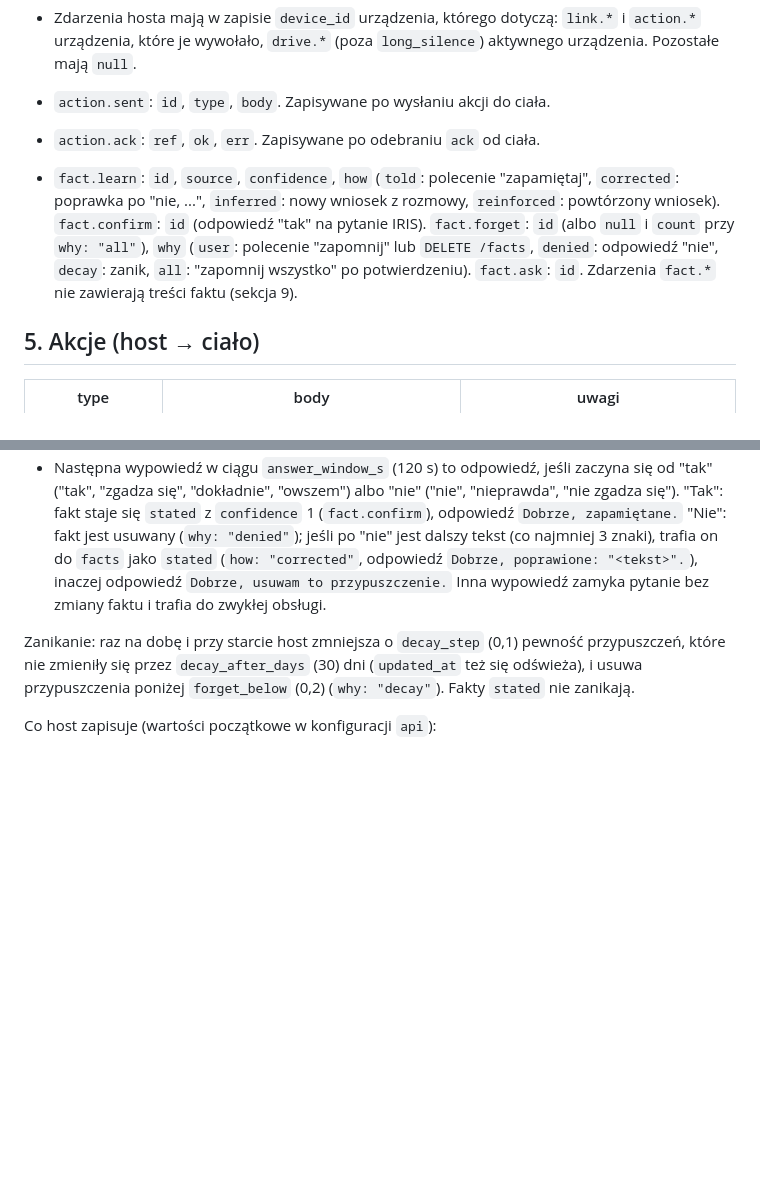
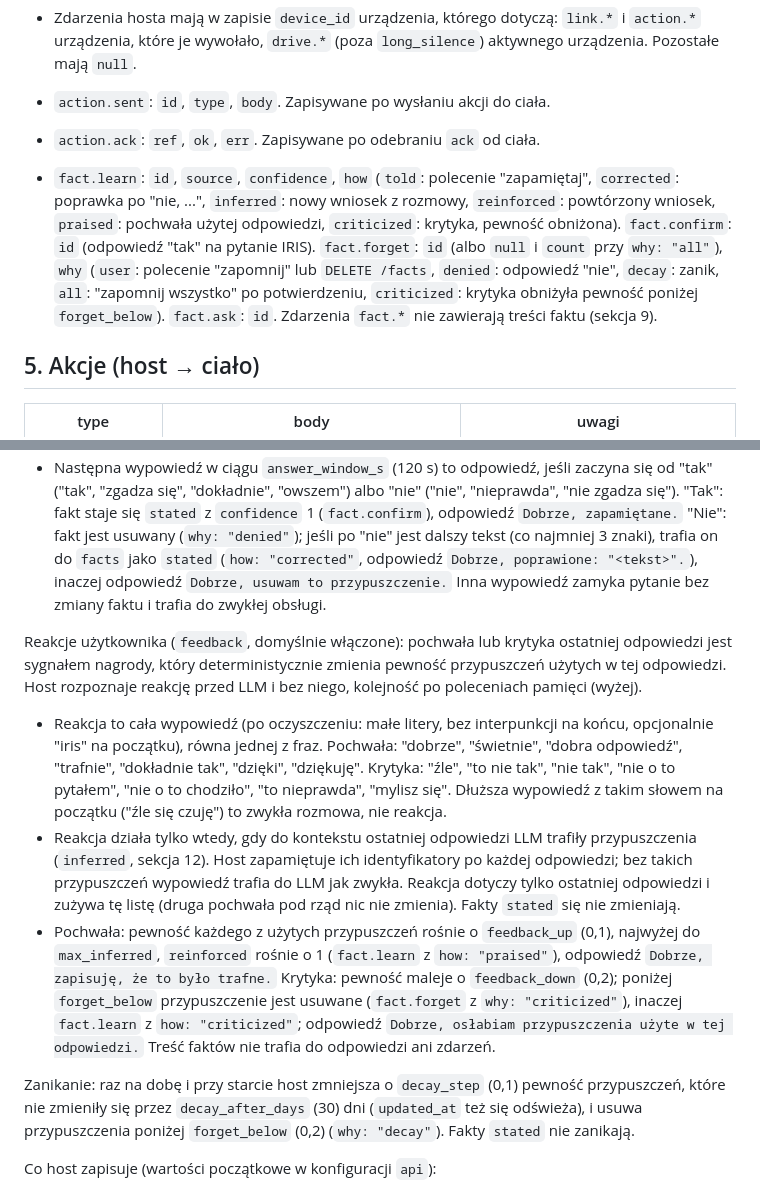
Before and after one commit to Kajetan98/Iris, a Markdown page: docs/spec.md, 2 parts joined by grey strips. Rendered like a GitHub page; blank space fills up the shorter version.

Commit message:
Spec: user reactions as a reward signal for guesses (section 9)
Co-Authored-By: Claude Sonnet 5.5 <noreply@anthropic.com>
Claude-Session: https://claude.ai/code/session_01W22CBNsUZaHaWem7SKLtqT

```diff
--- a/docs/spec.md
+++ b/docs/spec.md
@@ -88,7 +88,7 @@ Host serwuje klienta pod `/app/` (pliki publiczne, sekcja 10). Ten sam klient dz
 
 - `action.sent`: `id`, `type`, `body`. Zapisywane po wysłaniu akcji do ciała.
 - `action.ack`: `ref`, `ok`, `err`. Zapisywane po odebraniu `ack` od ciała.
-- `fact.learn`: `id`, `source`, `confidence`, `how` (`told`: polecenie "zapamiętaj", `corrected`: poprawka po "nie, ...", `inferred`: nowy wniosek z rozmowy, `reinforced`: powtórzony wniosek). `fact.confirm`: `id` (odpowiedź "tak" na pytanie IRIS). `fact.forget`: `id` (albo `null` i `count` przy `why: "all"`), `why` (`user`: polecenie "zapomnij" lub `DELETE /facts`, `denied`: odpowiedź "nie", `decay`: zanik, `all`: "zapomnij wszystko" po potwierdzeniu). `fact.ask`: `id`. Zdarzenia `fact.*` nie zawierają treści faktu (sekcja 9).
+- `fact.learn`: `id`, `source`, `confidence`, `how` (`told`: polecenie "zapamiętaj", `corrected`: poprawka po "nie, ...", `inferred`: nowy wniosek z rozmowy, `reinforced`: powtórzony wniosek, `praised`: pochwała użytej odpowiedzi, `criticized`: krytyka, pewność obniżona). `fact.confirm`: `id` (odpowiedź "tak" na pytanie IRIS). `fact.forget`: `id` (albo `null` i `count` przy `why: "all"`), `why` (`user`: polecenie "zapomnij" lub `DELETE /facts`, `denied`: odpowiedź "nie", `decay`: zanik, `all`: "zapomnij wszystko" po potwierdzeniu, `criticized`: krytyka obniżyła pewność poniżej `forget_below`). `fact.ask`: `id`. Zdarzenia `fact.*` nie zawierają treści faktu (sekcja 9).
 
 ## 5. Akcje (host → ciało)
 
@@ -273,6 +273,12 @@ Pytania (`ask`, domyślnie włączone; wyłączone także przy `initiative.quiet
 - Po odpowiedzi LLM w turze rozmowy host może dopisać do niej jedno pytanie: ` Czy dobrze rozumiem: <przypuszczenie>?` (pierwsza litera mała, bez kropki na końcu). Wybiera przypuszczenie o pewności co najmniej `ask_min` (0,4), o które nie pytał przez ostatnie `ask_again_days` (7) dni: najwyższa pewność, przy remisie najnowsze. Między pytaniami mija co najmniej `ask_interval_s` (900 s). Host zapisuje `asked_at` i zdarzenie `fact.ask`.
 - Następna wypowiedź w ciągu `answer_window_s` (120 s) to odpowiedź, jeśli zaczyna się od "tak" ("tak", "zgadza się", "dokładnie", "owszem") albo "nie" ("nie", "nieprawda", "nie zgadza się"). "Tak": fakt staje się `stated` z `confidence` 1 (`fact.confirm`), odpowiedź `Dobrze, zapamiętane.` "Nie": fakt jest usuwany (`why: "denied"`); jeśli po "nie" jest dalszy tekst (co najmniej 3 znaki), trafia on do `facts` jako `stated` (`how: "corrected"`, odpowiedź `Dobrze, poprawione: "<tekst>".`), inaczej odpowiedź `Dobrze, usuwam to przypuszczenie.` Inna wypowiedź zamyka pytanie bez zmiany faktu i trafia do zwykłej obsługi.
 
+Reakcje użytkownika (`feedback`, domyślnie włączone): pochwała lub krytyka ostatniej odpowiedzi jest sygnałem nagrody, który deterministycznie zmienia pewność przypuszczeń użytych w tej odpowiedzi. Host rozpoznaje reakcję przed LLM i bez niego, kolejność po poleceniach pamięci (wyżej).
+
+- Reakcja to cała wypowiedź (po oczyszczeniu: małe litery, bez interpunkcji na końcu, opcjonalnie "iris" na początku), równa jednej z fraz. Pochwała: "dobrze", "świetnie", "dobra odpowiedź", "trafnie", "dokładnie tak", "dzięki", "dziękuję". Krytyka: "źle", "to nie tak", "nie tak", "nie o to pytałem", "nie o to chodziło", "to nieprawda", "mylisz się". Dłuższa wypowiedź z takim słowem na początku ("źle się czuję") to zwykła rozmowa, nie reakcja.
+- Reakcja działa tylko wtedy, gdy do kontekstu ostatniej odpowiedzi LLM trafiły przypuszczenia (`inferred`, sekcja 12). Host zapamiętuje ich identyfikatory po każdej odpowiedzi; bez takich przypuszczeń wypowiedź trafia do LLM jak zwykła. Reakcja dotyczy tylko ostatniej odpowiedzi i zużywa tę listę (druga pochwała pod rząd nic nie zmienia). Fakty `stated` się nie zmieniają.
+- Pochwała: pewność każdego z użytych przypuszczeń rośnie o `feedback_up` (0,1), najwyżej do `max_inferred`, `reinforced` rośnie o 1 (`fact.learn` z `how: "praised"`), odpowiedź `Dobrze, zapisuję, że to było trafne.` Krytyka: pewność maleje o `feedback_down` (0,2); poniżej `forget_below` przypuszczenie jest usuwane (`fact.forget` z `why: "criticized"`), inaczej `fact.learn` z `how: "criticized"`; odpowiedź `Dobrze, osłabiam przypuszczenia użyte w tej odpowiedzi.` Treść faktów nie trafia do odpowiedzi ani zdarzeń.
+
 Zanikanie: raz na dobę i przy starcie host zmniejsza o `decay_step` (0,1) pewność przypuszczeń, które nie zmieniły się przez `decay_after_days` (30) dni (`updated_at` też się odświeża), i usuwa przypuszczenia poniżej `forget_below` (0,2) (`why: "decay"`). Fakty `stated` nie zanikają.
 
 Co host zapisuje (wartości początkowe w konfiguracji `api`):
```
